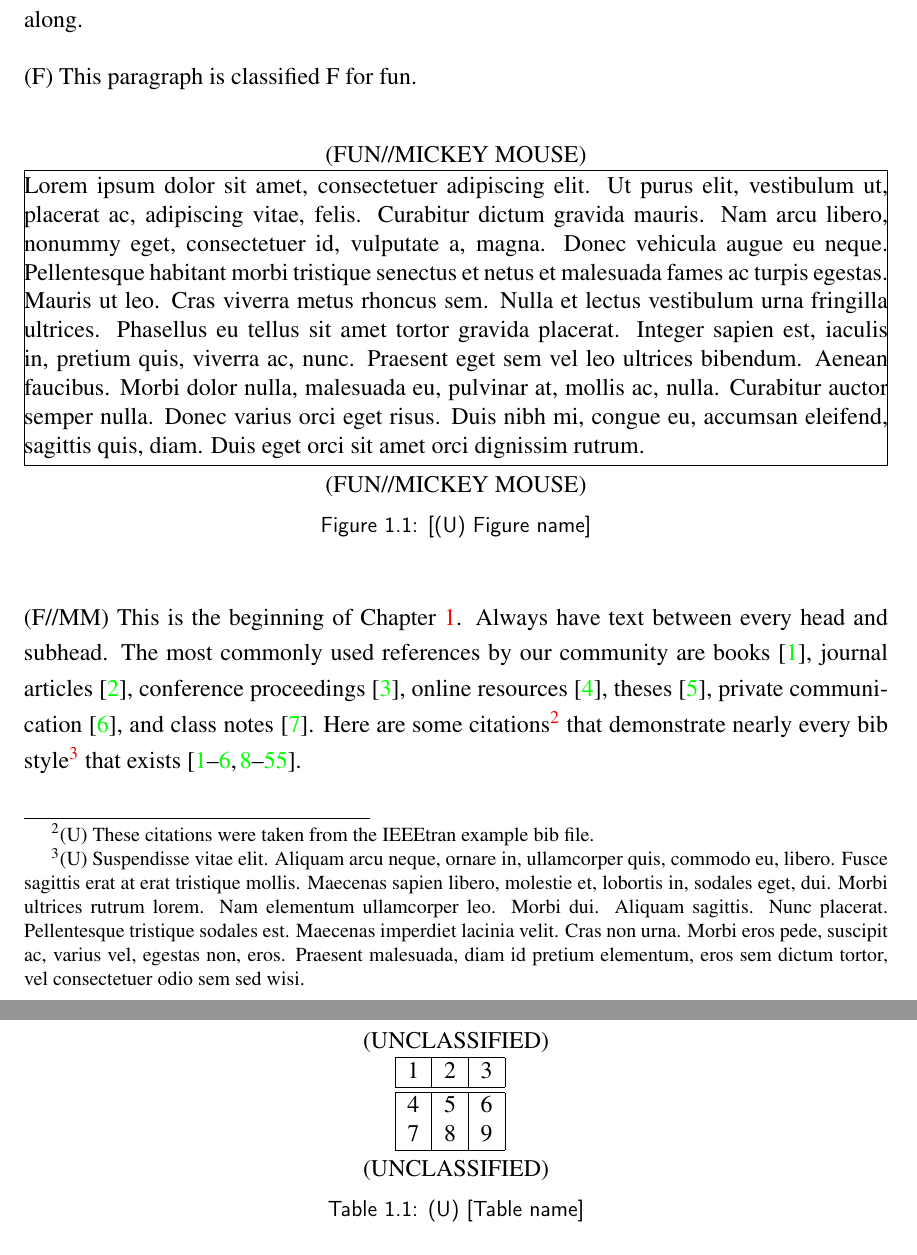
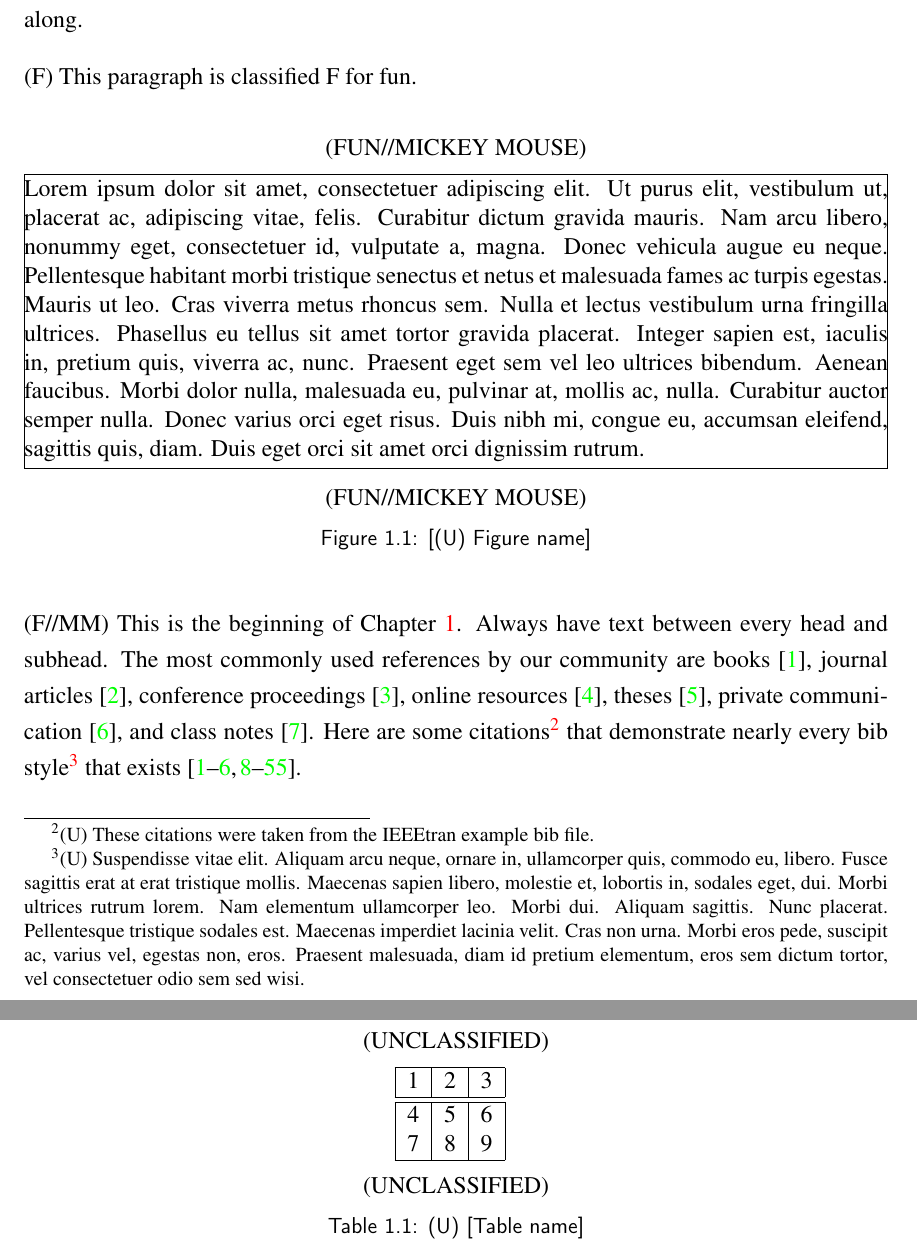
Before and after one commit to nps-tug/nps-thesis-template, a LaTeX thesis (examples/thesis_classified.tex, which reads examples/chapter_class_marking.tex, npsreport.cls): two parts of pages 21 and 22 of 29, joined at a grey line, cut so that both start at the same text. Compiled offline with pdfLaTeX; a missing font is replaced by an installed copy or a similar font.

Commit message:
Fixes #79

```diff
--- a/examples/chapter_class_marking.tex
+++ b/examples/chapter_class_marking.tex
@@ -67,7 +67,7 @@ IEEEexample:softonline,IEEEexample:miscgermanreg,IEEEexample:bluebookstandard
   4 & 5 & 6 \\
   7 & 8 & 9 \\
 \hline
-\end{tabular}\vspace{1ex}
+\end{tabular}\vspace{4pt}
 \end{smarkenv}
 \caption{(U) [Table name]}
 \end{table}
--- a/npsreport.cls
+++ b/npsreport.cls
@@ -446,9 +446,9 @@
   \smarkthispage
   \begin{minipage}{#1}
   \renewcommand{\smarkfigtemp}{#2}
-  \begin{center} \smarkfigtemp \end{center}\vspace{-1em}
-}
-{ \vspace{-1em}\begin{center} \smarkfigtemp \end{center}
+  {\par\noindent\nopagebreak\centering \smarkfigtemp \\ \vspace{6pt} }
+}{
+  \vspace{3pt} \par\noindent\nopagebreak\centering \smarkfigtemp
   \end{minipage}
   \smarkthispage
 }
```
